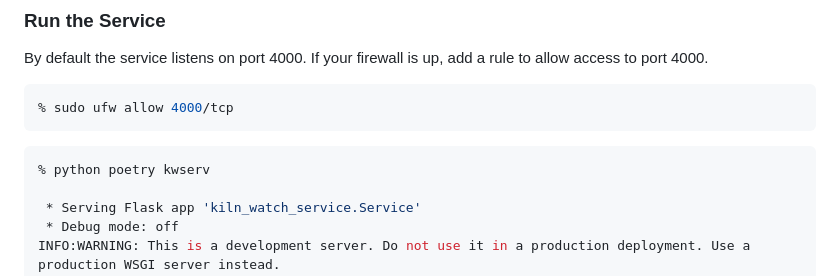
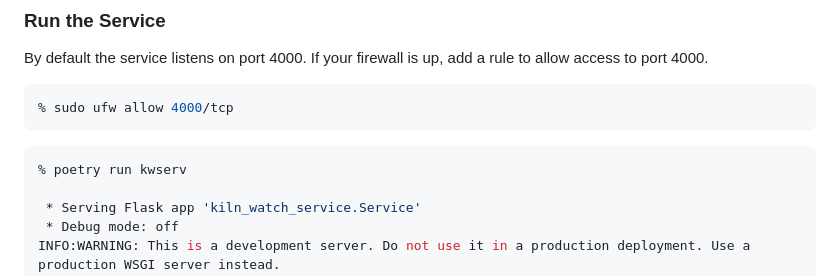
Before and after one commit to markpostal/kiln-watch, a Markdown page: README.md, the part around the change. Rendered like a GitHub page.

Commit message:
corrected poetry command

````diff
--- a/README.md
+++ b/README.md
@@ -179,7 +179,7 @@ By default the service listens on port 4000.  If your firewall is up, add a rule
 
 
 ```bash
-% python poetry kwserv
+% poetry run kwserv
 
  * Serving Flask app 'kiln_watch_service.Service'
  * Debug mode: off
````
